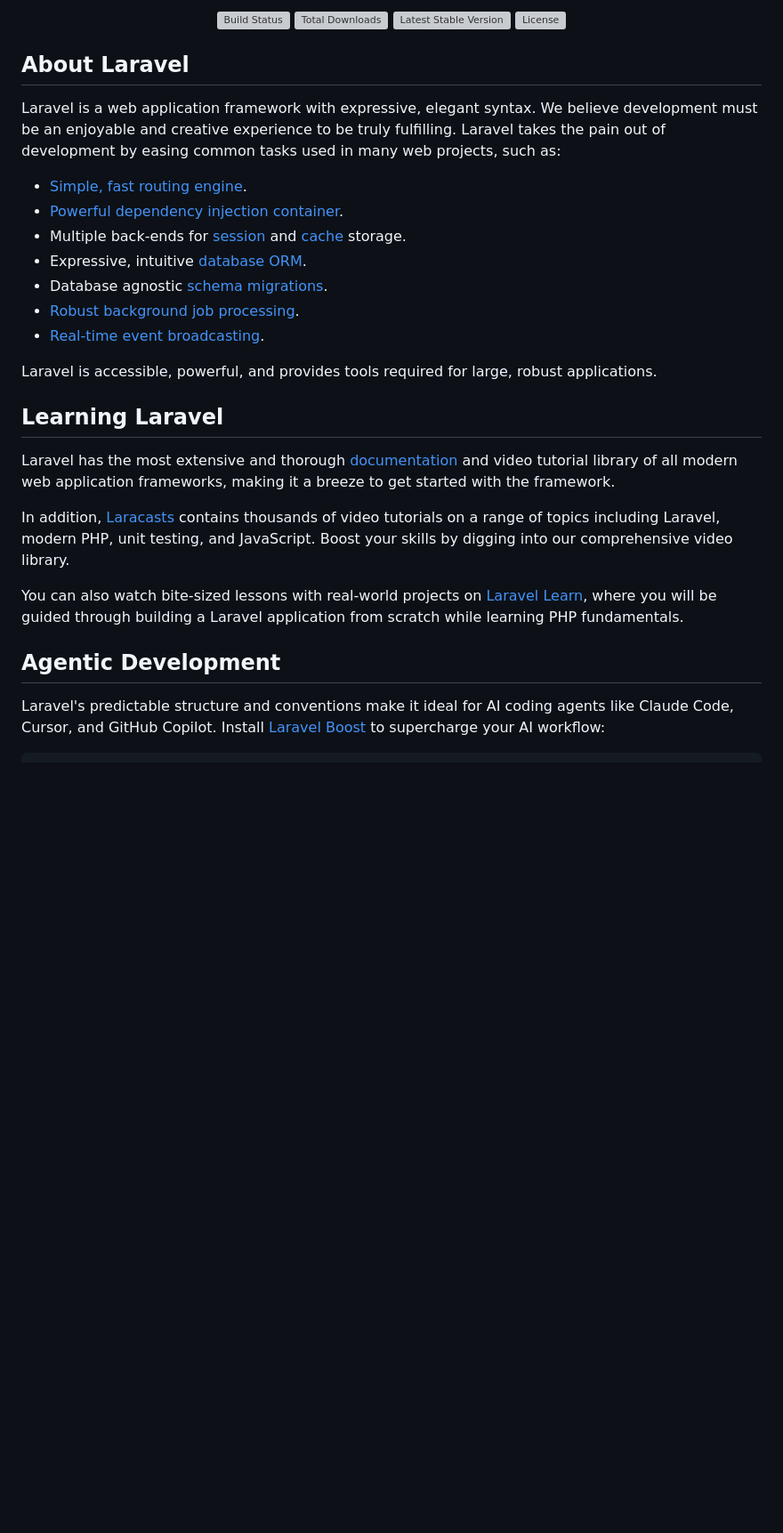
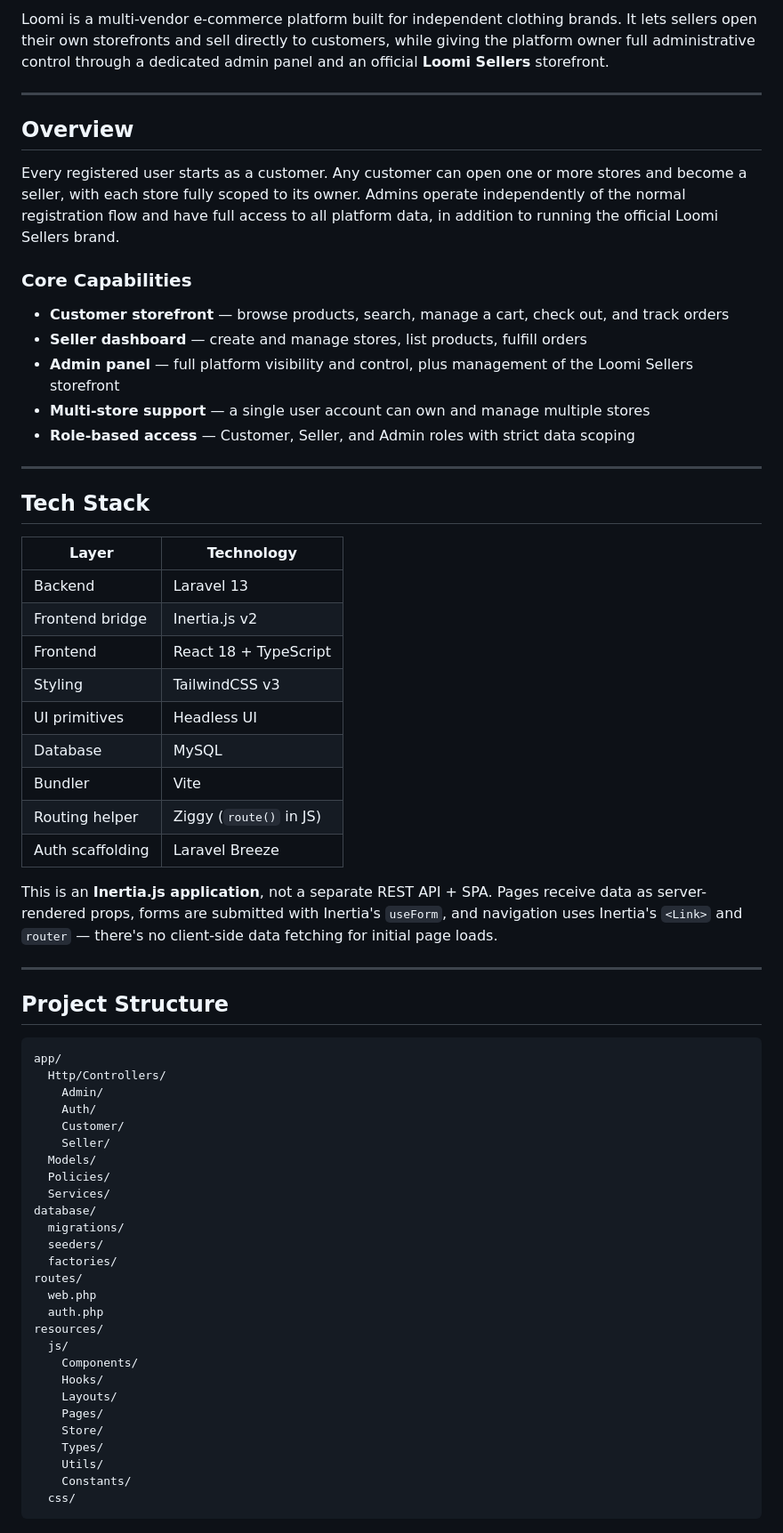
Before and after one commit to RedHatPixel/Loomi, a Markdown page: README.md, the part around one of its changes. Shown at 89% size. Rendered like a GitHub page; blank space fills up the shorter version; grey boxes are pictures that could not be loaded.

````diff
--- a/README.md
+++ b/README.md
@@ -2,33 +2,69 @@
 
-<p align="center">
-<a href="https://github.com/laravel/framework/actions"><img src="https://github.com/laravel/framework/workflows/tests/badge.svg" alt="Build Status"></a>
-<a href="https://packagist.org/packages/laravel/framework"><img src="https://img.shields.io/packagist/dt/laravel/framework" alt="Total Downloads"></a>
-<a href="https://packagist.org/packages/laravel/framework"><img src="https://img.shields.io/packagist/v/laravel/framework" alt="Latest Stable Version"></a>
-<a href="https://packagist.org/packages/laravel/framework"><img src="https://img.shields.io/packagist/l/laravel/framework" alt="License"></a>
-</p>
+Loomi is a multi-vendor e-commerce platform built for independent clothing brands. It lets sellers open their own storefronts and sell directly to customers, while giving the platform owner full administrative control through a dedicated admin panel and an official **Loomi Sellers** storefront.
 
-## About Laravel
+---
 
-Laravel is a web application framework with expressive, elegant syntax. We believe development must be an enjoyable and creative experience to be truly fulfilling. Laravel takes the pain out of development by easing common tasks used in many web projects, such as:
+## Overview
 
-- [Simple, fast routing engine](https://laravel.com/docs/routing).
-- [Powerful dependency injection container](https://laravel.com/docs/container).
-- Multiple back-ends for [session](https://laravel.com/docs/session) and [cache](https://laravel.com/docs/cache) storage.
-- Expressive, intuitive [database ORM](https://laravel.com/docs/eloquent).
-- Database agnostic [schema migrations](https://laravel.com/docs/migrations).
-- [Robust background job processing](https://laravel.com/docs/queues).
-- [Real-time event broadcasting](https://laravel.com/docs/broadcasting).
+Every registered user starts as a customer. Any customer can open one or more stores and become a seller, with each store fully scoped to its owner. Admins operate independently of the normal registration flow and have full access to all platform data, in addition to running the official Loomi Sellers brand.
 
-Laravel is accessible, powerful, and provides tools required for large, robust applications.
+### Core Capabilities
 
-## Learning Laravel
+- **Customer storefront** — browse products, search, manage a cart, check out, and track orders
+- **Seller dashboard** — create and manage stores, list products, fulfill orders
+- **Admin panel** — full platform visibility and control, plus management of the Loomi Sellers storefront
+- **Multi-store support** — a single user account can own and manage multiple stores
+- **Role-based access** — Customer, Seller, and Admin roles with strict data scoping
 
-Laravel has the most extensive and thorough [documentation](https://laravel.com/docs) and video tutorial library of all modern web application frameworks, making it a breeze to get started with the framework.
+---
 
-In addition, [Laracasts](https://laracasts.com) contains thousands of video tutorials on a range of topics including Laravel, modern PHP, unit testing, and JavaScript. Boost your skills by digging into our comprehensive video library.
+## Tech Stack
 
-You can also watch bite-sized lessons with real-world projects on [Laravel Learn](https://laravel.com/learn), where you will be guided through building a Laravel application from scratch while learning PHP fundamentals.
+| Layer | Technology |
+|---|---|
+| Backend | Laravel 13 |
+| Frontend bridge | Inertia.js v2 |
+| Frontend | React 18 + TypeScript |
+| Styling | TailwindCSS v3 |
+| UI primitives | Headless UI |
+| Database | MySQL |
+| Bundler | Vite |
+| Routing helper | Ziggy (`route()` in JS) |
+| Auth scaffolding | Laravel Breeze |
 
-## Agentic Development
+This is an **Inertia.js application**, not a separate REST API + SPA. Pages receive data as server-rendered props, forms are submitted with Inertia's `useForm`, and navigation uses Inertia's `<Link>` and `router` — there's no client-side data fetching for initial page loads.
 
-Laravel's predictable structure and conventions make it ideal for AI coding agents like Claude Code, Cursor, and GitHub Copilot. Install [Laravel Boost](https://laravel.com/docs/ai) to supercharge your AI workflow:
+---
+
+## Project Structure
+
+```
+app/
+  Http/Controllers/
+    Admin/
+    Auth/
+    Customer/
+    Seller/
+  Models/
+  Policies/
+  Services/
+database/
+  migrations/
+  seeders/
+  factories/
+routes/
+  web.php
+  auth.php
+resources/
+  js/
+    Components/
+    Hooks/
+    Layouts/
+    Pages/
+    Store/
+    Types/
+    Utils/
+    Constants/
+  css/
+```
+
````
Also changed, not shown: other parts of README.md (+54 -11 lines).
